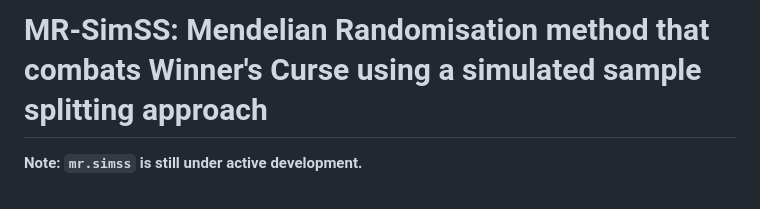
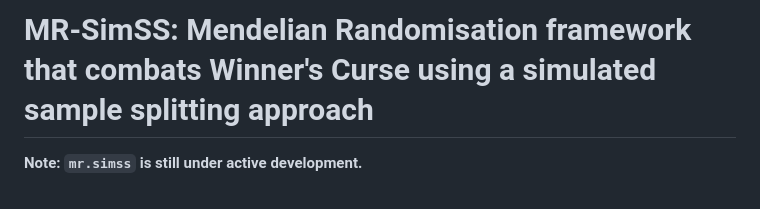
Before and after one commit to amandaforde/mr.simss, a Markdown page: README.md, the part around the change. Rendered like a GitHub page.

```diff
--- a/README.md
+++ b/README.md
@@ -1,4 +1,4 @@
-# MR-SimSS: Mendelian Randomisation method that combats Winner's Curse using a simulated sample splitting approach
+# MR-SimSS: Mendelian Randomisation framework that combats Winner's Curse using a simulated sample splitting approach
 
 **Note: `mr.simss` is still under active development.**
 
```
